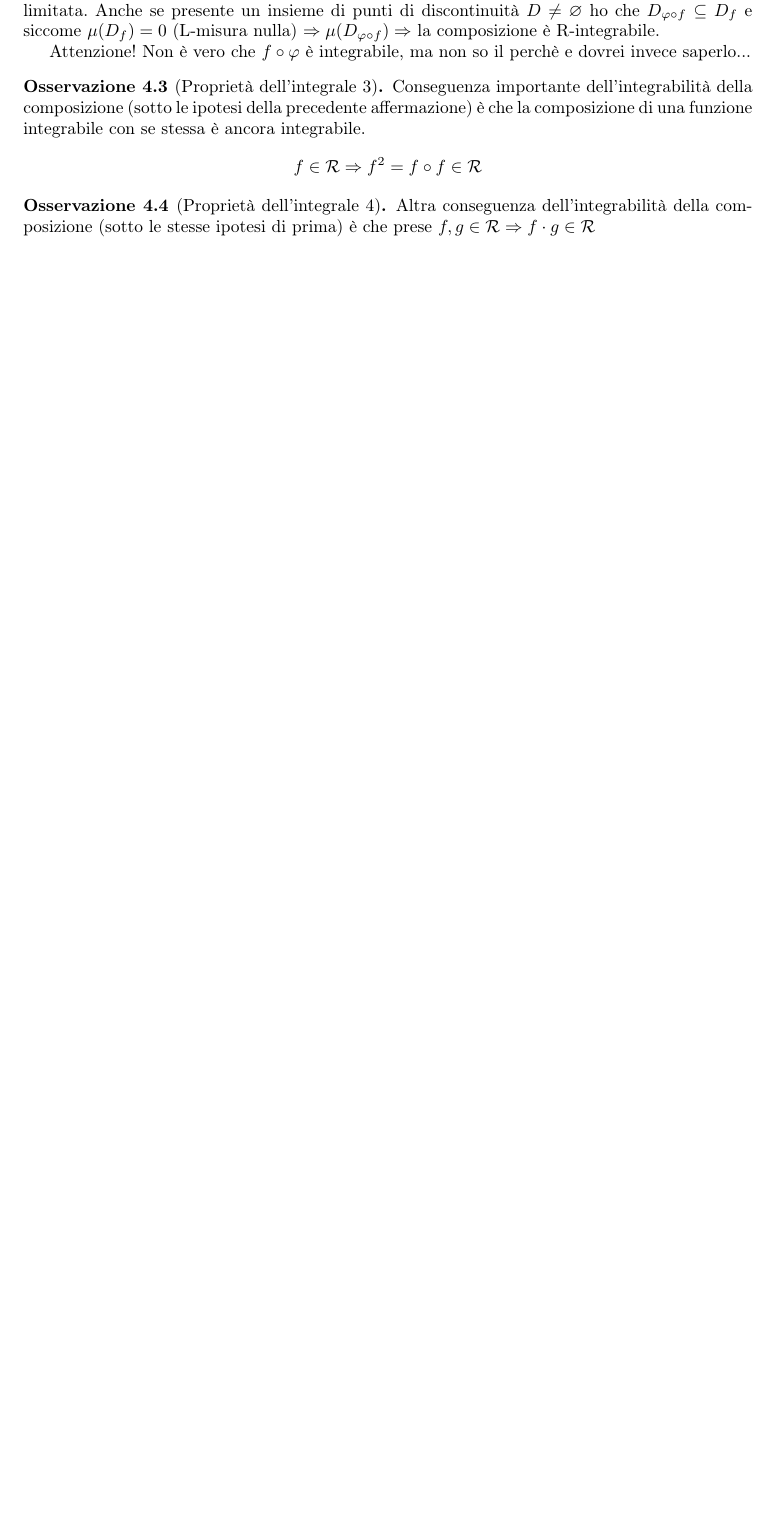
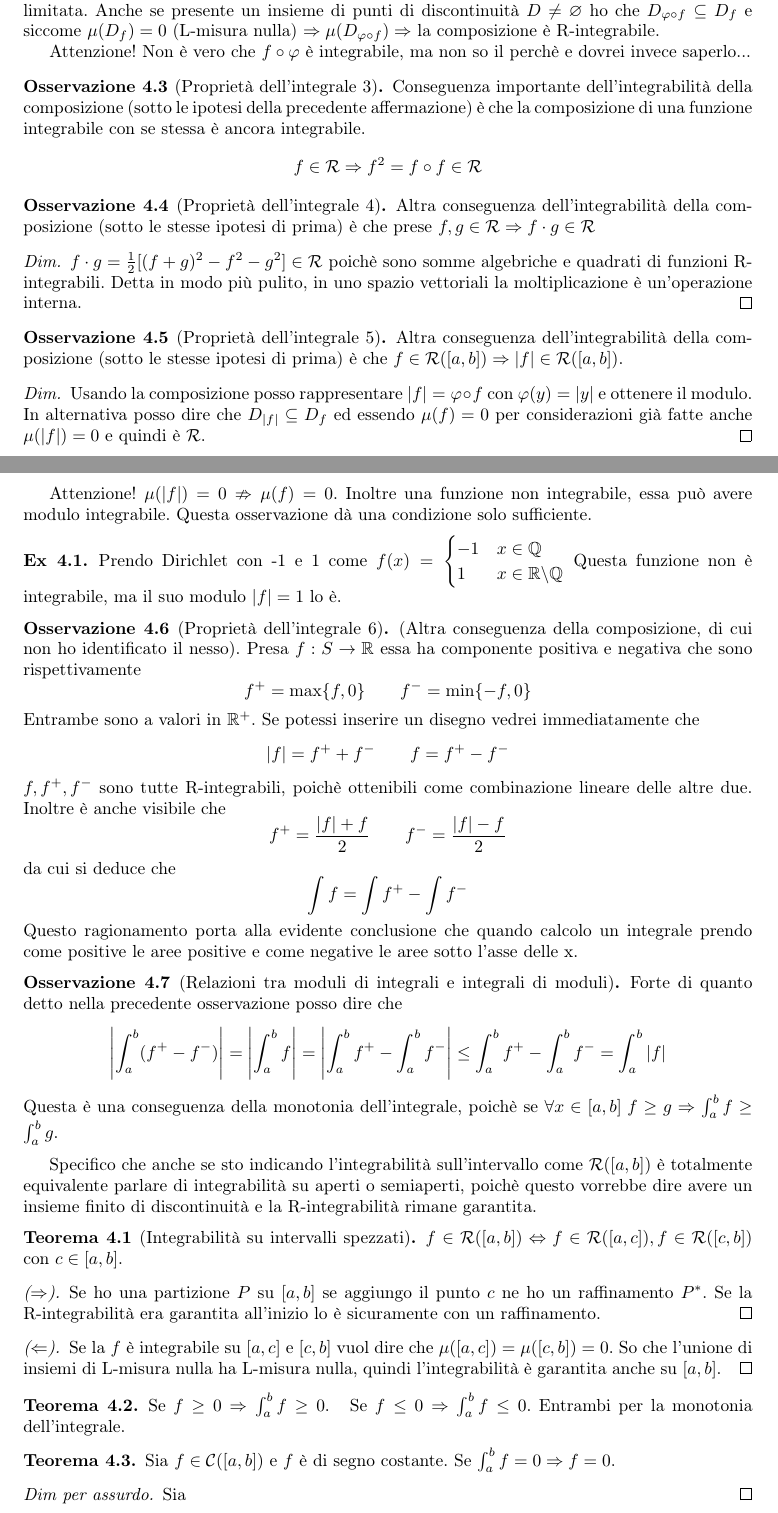
Before and after one commit to Rossi-AM/LOEFM, a LaTeX document (Analisi2/Analisi2.tex): part of page 8 of 9 before the commit and two parts of pages 8 and 9 of 10 after it, the two joined at a grey line, cut so that both start at the same text, the shorter picture padded with empty space. Compiled offline with pdfLaTeX.

Commit message:
sbobina analisi

```diff
--- a/Analisi2/Analisi2.tex
+++ b/Analisi2/Analisi2.tex
@@ -365,12 +365,78 @@ Adesso osserviamo più da vicino $\mathcal{R}([a,b])$. Esso è strutturabile com
 
 \begin{remark}[Proprietà dell'integrale 4]
     Altra conseguenza dell'integrabilità della composizione (sotto le stesse ipotesi di prima) è che prese $f,g \in \mathcal{R} \Rightarrow f\cdot g \in \mathcal{R}$
+    \begin{proof}[Dim]
+        $f\cdot g = \frac{1}{2}[(f+g)^2-f^2-g^2] \in \mathcal{R}$ poichè sono somme algebriche e quadrati di funzioni R-integrabili. Detta in modo più pulito, in uno spazio vettoriali la moltiplicazione è un'operazione interna.
+    \end{proof}
 \end{remark}
 
+\begin{remark}[Proprietà dell'integrale 5]
+    Altra conseguenza dell'integrabilità della composizione (sotto le stesse ipotesi di prima) è che $f\in\mathcal{R}([a,b])\Rightarrow |f|\in \mathcal{R}([a,b])$.
+    \begin{proof}[Dim]
+        Usando la composizione posso rappresentare $|f|=\varphi \circ f$ con $\varphi(y)=|y|$ e ottenere il modulo. In alternativa posso dire che $D_{|f|}\subseteq D_f$ ed essendo $\mu(f)=0$ per considerazioni già fatte anche $\mu(|f|)=0$ e quindi è $\mathcal{R}$.
+        \end{proof}
+        Attenzione! $\mu(|f|)=0 \nRightarrow \mu(f)=0$. Inoltre una funzione non integrabile, essa può avere modulo integrabile. Questa osservazione dà una condizione solo sufficiente.
+\end{remark}
 
+\begin{example}
+    Prendo Dirichlet con -1 e 1 come $f(x)=\begin{cases}
+        -1 & x\in\mathbb{Q} \\
+        1 & x\in\mathbb{R}\backslash\mathbb{Q}\\
+    \end{cases}$
+    Questa funzione non è integrabile, ma il suo modulo $|f|=1$ lo è.
+\end{example}
 
+\begin{remark}[Proprietà dell'integrale 6]
+    (Altra conseguenza della composizione, di cui non ho identificato il nesso). Presa $f:S\rightarrow\mathbb{R}$ essa ha componente positiva e negativa che sono rispettivamente
+    \[
+        f^+=\max\lbrace f,0 \rbrace  \qquad f^-=\min\lbrace -f,0 \rbrace
+    \]
+    Entrambe sono a valori in $\mathbb{R}^+$. Se potessi inserire un disegno vedrei immediatamente che
+    \[
+        |f|=f^++f^- \qquad f=f^+-f^-
+    \]
+    $f,f^+,f^-$ sono tutte R-integrabili, poichè ottenibili come combinazione lineare delle altre due.
+    Inoltre è anche visibile che
+    \[
+        f^+=\frac{|f|+f}{2} \qquad f^-=\frac{|f|-f}{2}
+    \]
+    da cui si deduce che
+    \[
+        \int f = \int f^+ - \int f^-
+    \]
+    Questo ragionamento porta alla evidente conclusione che quando calcolo un integrale prendo come positive le aree positive e come negative le aree sotto l'asse delle x.
+\end{remark}
 
+\begin{remark}[Relazioni tra moduli di integrali e integrali di moduli]
+    Forte di quanto detto nella precedente osservazione posso dire che
+    \[
+        \left|\int_{a}^{b}(f^+-f^-)\right| = \left|\int_{a}^{b}f\right|=\left|\int_{a}^{b}f^+-\int_{a}^{b}f^- \right| \leq \int_{a}^{b}f^+-\int_{a}^{b}f^- = \int_{a}^{b} |f|
+    \]
+    Questa è una conseguenza della monotonia dell'integrale, poichè se $\forall x \in [a,b] \; f \geq g \Rightarrow \int_{a}^{b}f \geq \int_{a}^{b}g$.
+\end{remark}
 
+Specifico che anche se sto indicando l'integrabilità sull'intervallo come $\mathcal{R}([a,b])$ è totalmente equivalente parlare di integrabilità su aperti o semiaperti, poichè questo vorrebbe dire avere un insieme finito di discontinuità e la R-integrabilità rimane garantita.
+
+\begin{theorem}[Integrabilità su intervalli spezzati]
+    $f\in\mathcal{R}([a,b]) \Leftrightarrow f\in\mathcal{R}([a,c]), f\in\mathcal{R}([c,b])$ con $c\in[a,b]$.
+    \begin{proof}[($\Rightarrow$)]
+        Se ho una partizione $P$ su $[a,b]$ se aggiungo il punto $c$ ne ho un raffinamento $P^*$. Se la R-integrabilità era garantita all'inizio lo è sicuramente con un raffinamento.
+    \end{proof}
+    \begin{proof}[($\Leftarrow$)]
+        Se la $f$ è integrabile su $[a,c]$ e $[c,b]$ vuol dire che $\mu([a,c])=\mu([c,b])=0$. So che l'unione di insiemi di L-misura nulla ha L-misura nulla, quindi l'integrabilità è garantita anche su $[a,b]$.
+    \end{proof}
+\end{theorem}
+
+\begin{theorem}
+    Se $f\geq 0 \Rightarrow \int_{a}^{b}f \geq 0$. \; Se $f\leq 0 \Rightarrow \int_{a}^{b}f \leq 0$. Entrambi per la monotonia dell'integrale.
+\end{theorem}
+
+\begin{theorem}
+    Sia $f\in\mathcal{C}([a,b])$ e $f$ è di segno costante. Se $\int_{a}^{b}f=0 \Rightarrow f=0$.
+    \begin{proof}[Dim per assurdo]
+        Sia
+    \end{proof}
+\end{theorem}
 
 
 
```
Also changed, not shown: Analisi2/Analisi2.pdf.
